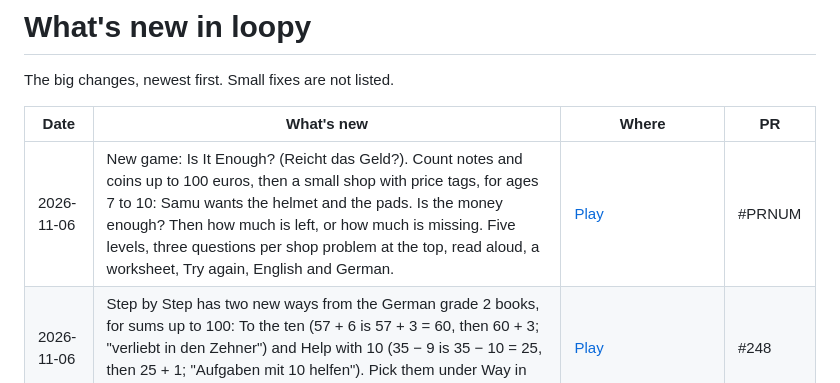
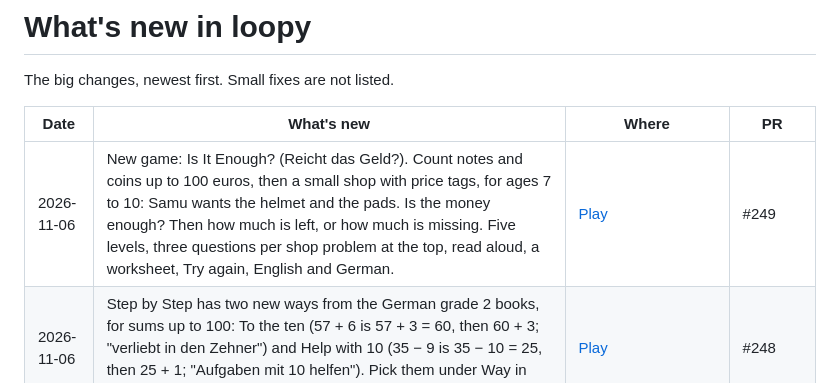
Before and after one commit to amalrajvinoth/loopy, a Markdown page: RELEASES.md, the part around the change. GitHub-like rendering.

Commit message:
Release note: PR number for Is It Enough?

```diff
--- a/RELEASES.md
+++ b/RELEASES.md
@@ -4,7 +4,7 @@ The big changes, newest first. Small fixes are not listed.
 
 | Date | What's new | Where | PR |
 | --- | --- | --- | --- |
-| 2026-11-06 | New game: Is It Enough? (Reicht das Geld?). Count notes and coins up to 100 euros, then a small shop with price tags, for ages 7 to 10: Samu wants the helmet and the pads. Is the money enough? Then how much is left, or how much is missing. Five levels, three questions per shop problem at the top, read aloud, a worksheet, Try again, English and German. | [Play](https://amalrajvinoth.github.io/loopy/math/enough-money/) | #PRNUM |
+| 2026-11-06 | New game: Is It Enough? (Reicht das Geld?). Count notes and coins up to 100 euros, then a small shop with price tags, for ages 7 to 10: Samu wants the helmet and the pads. Is the money enough? Then how much is left, or how much is missing. Five levels, three questions per shop problem at the top, read aloud, a worksheet, Try again, English and German. | [Play](https://amalrajvinoth.github.io/loopy/math/enough-money/) | #249 |
 | 2026-11-06 | Step by Step has two new ways from the German grade 2 books, for sums up to 100: To the ten (57 + 6 is 57 + 3 = 60, then 60 + 3; "verliebt in den Zehner") and Help with 10 (35 − 9 is 35 − 10 = 25, then 25 + 1; "Aufgaben mit 10 helfen"). Pick them under Way in Settings. | [Play](https://amalrajvinoth.github.io/loopy/math/step-by-step/) | #248 |
 | 2026-11-06 | New game: Tens and Ones (Zehner und Einer). The place value picture from school, for ages 6 to 10: a line is a ten, a dot is a one. Five levels: read the picture to 20, read it to 100, draw a number with lines and dots, giants and dwarfs (68 − 5 and 68 − 50, which digit changes?), and hundreds as squares. Every box is a star. A missed box comes back in Try again. Read aloud and a worksheet. | [Play](https://amalrajvinoth.github.io/loopy/math/tens-ones/) | #247 |
 | 2026-11-06 | New game: Times Table Grid (Einmaleins-Tabelle). The times table grid from school, for ages 7 to 11: the tables on the edges, the answers inside. Five levels, from the 2, 5 and 10 tables up to tables to 12. In between: a missing factor, a bigger grid, and splitting 7 × 4 into 5 × 4 and 2 × 4. Every box is a star. A missed box comes back in Try again. Read aloud and a worksheet. | [Play](https://amalrajvinoth.github.io/loopy/math/times-grid/) | #246 |
```
